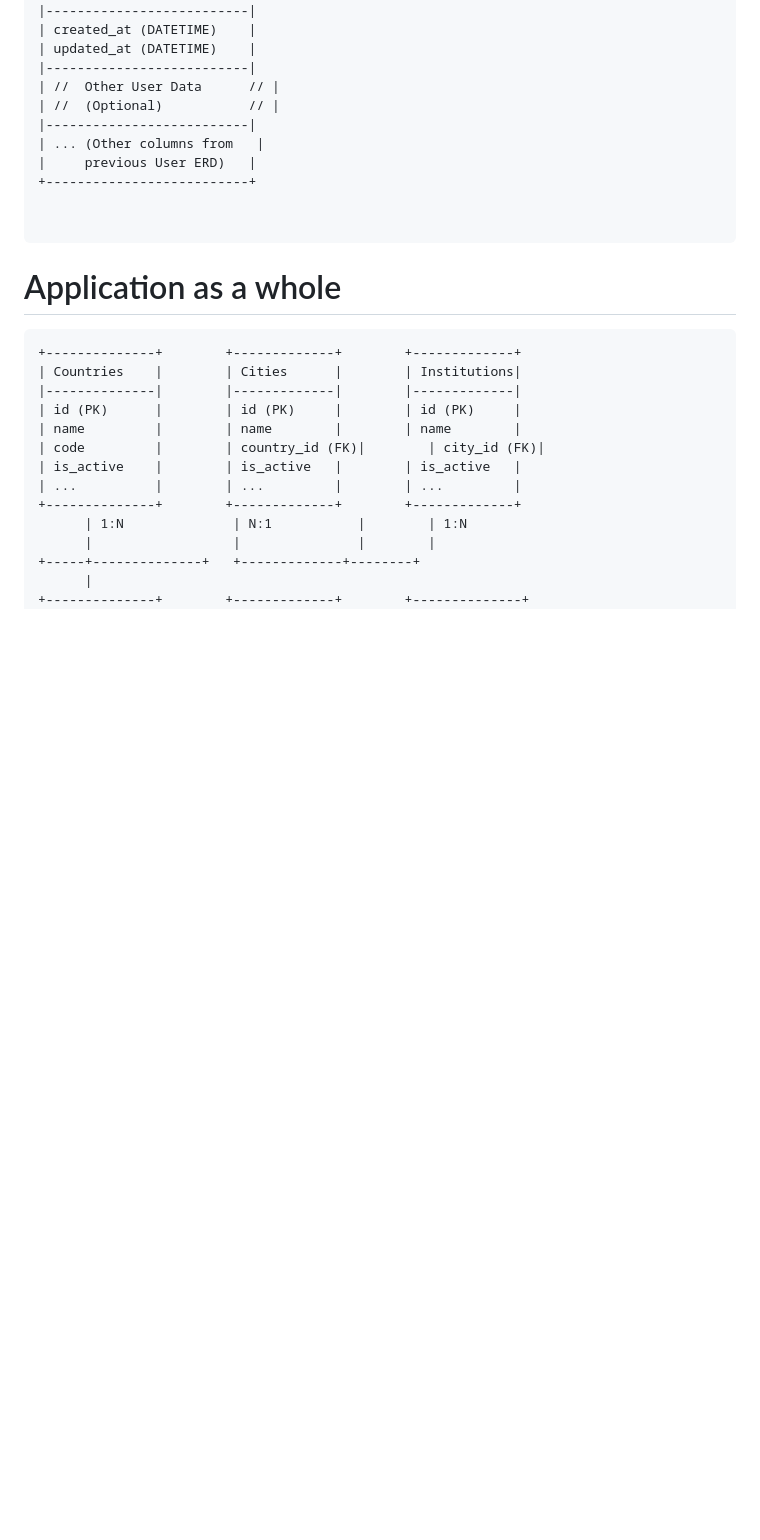
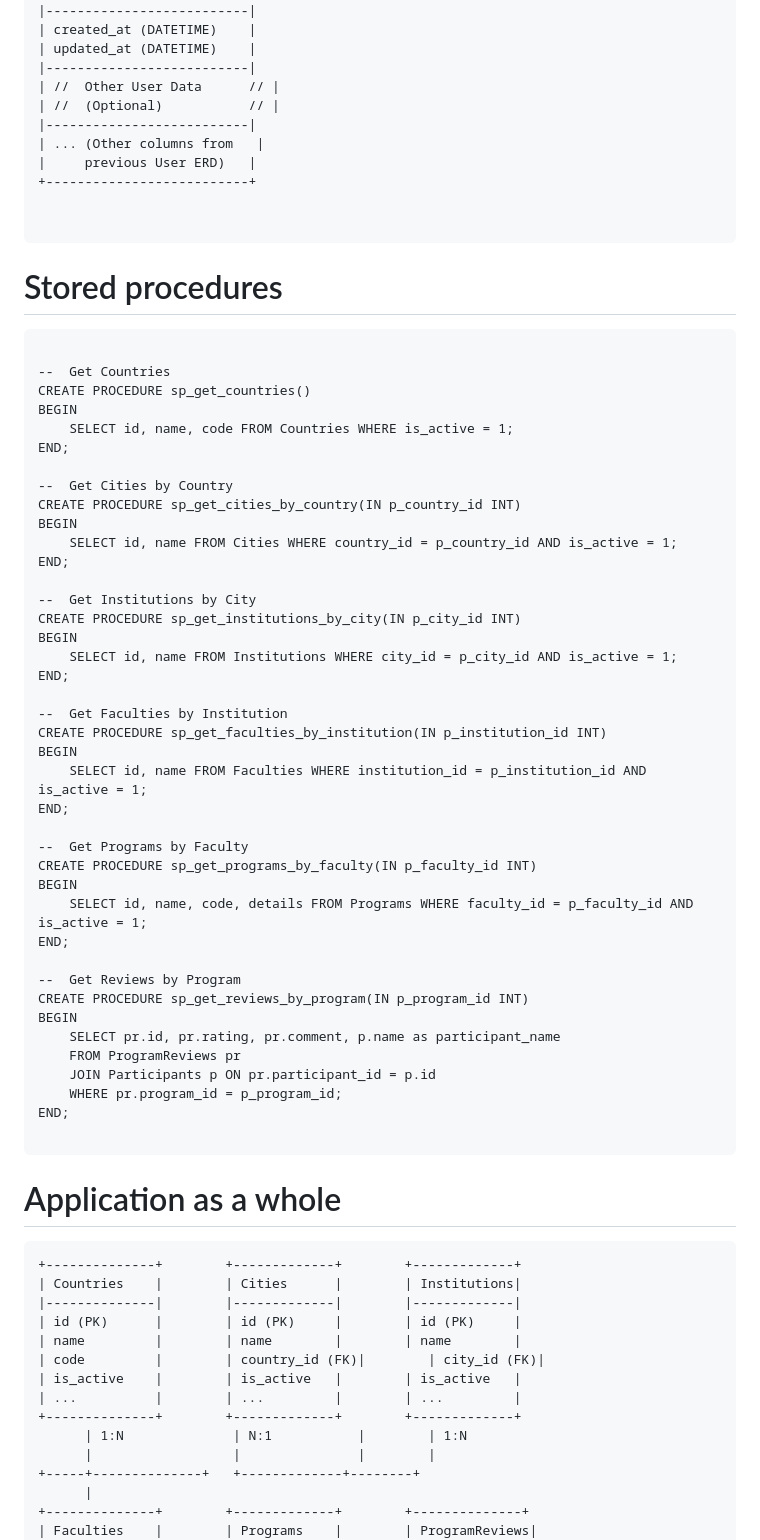
Before and after one commit to 101045330/AI-MarketingAPI, a Markdown page: README.md, the part around the change printed below. Drawn GitHub-style; blank space fills up the shorter version.

Commit message:
Update README.md
Updated stored procedures for the marketing API

```diff
--- a/README.md
+++ b/README.md
@@ -130,4 +130,44 @@
 
 </pre>
 
+# Stored procedures
+<pre>
+--  Get Countries
+CREATE PROCEDURE sp_get_countries()
+BEGIN
+    SELECT id, name, code FROM Countries WHERE is_active = 1;
+END;
 
+--  Get Cities by Country
+CREATE PROCEDURE sp_get_cities_by_country(IN p_country_id INT)
+BEGIN
+    SELECT id, name FROM Cities WHERE country_id = p_country_id AND is_active = 1;
+END;
+
+--  Get Institutions by City
+CREATE PROCEDURE sp_get_institutions_by_city(IN p_city_id INT)
+BEGIN
+    SELECT id, name FROM Institutions WHERE city_id = p_city_id AND is_active = 1;
+END;
+
+--  Get Faculties by Institution
+CREATE PROCEDURE sp_get_faculties_by_institution(IN p_institution_id INT)
+BEGIN
+    SELECT id, name FROM Faculties WHERE institution_id = p_institution_id AND is_active = 1;
+END;
+
+--  Get Programs by Faculty
+CREATE PROCEDURE sp_get_programs_by_faculty(IN p_faculty_id INT)
+BEGIN
+    SELECT id, name, code, details FROM Programs WHERE faculty_id = p_faculty_id AND is_active = 1;
+END;
+
+--  Get Reviews by Program
+CREATE PROCEDURE sp_get_reviews_by_program(IN p_program_id INT)
+BEGIN
+    SELECT pr.id, pr.rating, pr.comment, p.name as participant_name
+    FROM ProgramReviews pr
+    JOIN Participants p ON pr.participant_id = p.id
+    WHERE pr.program_id = p_program_id;
+END;
+
```
Also changed, not shown: other parts of README.md (+1 -0 lines).
